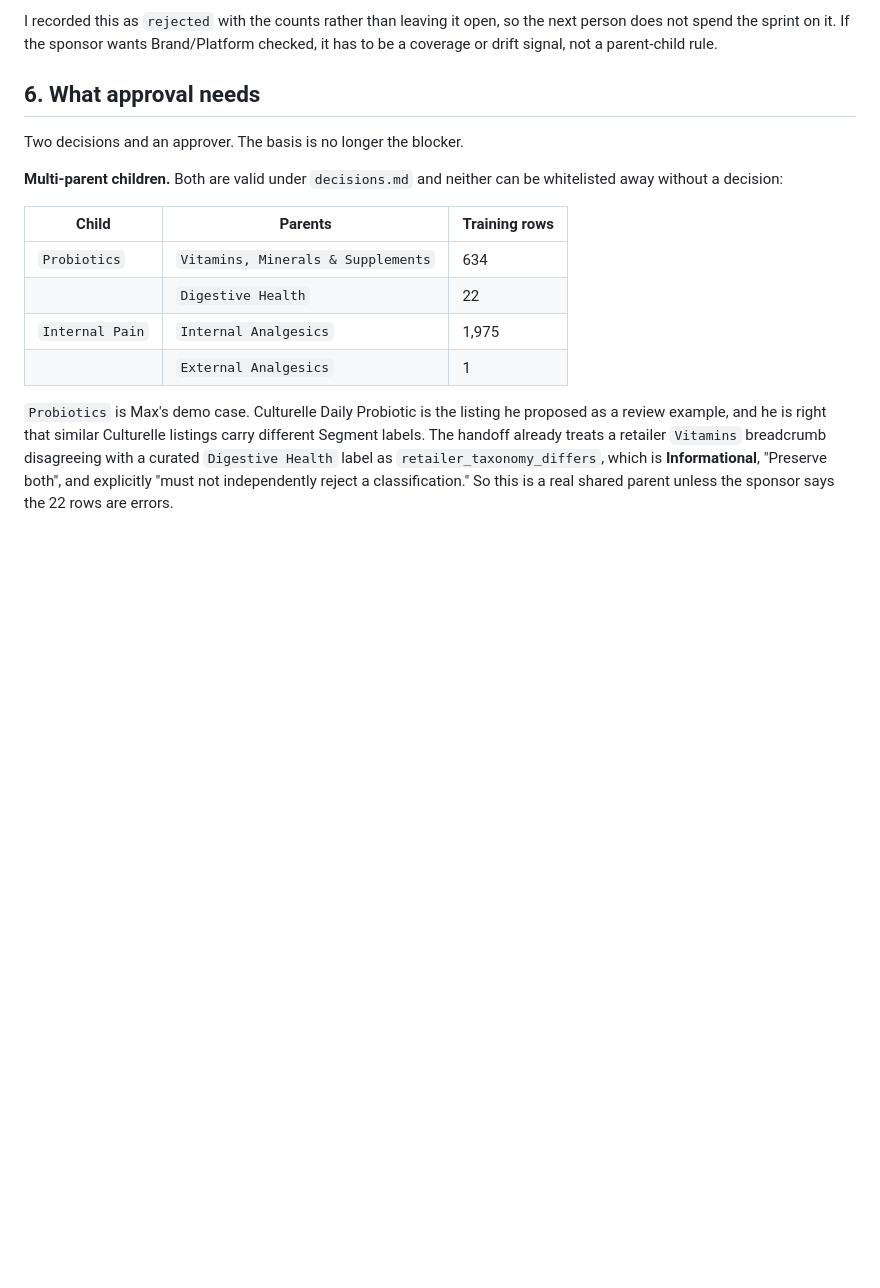
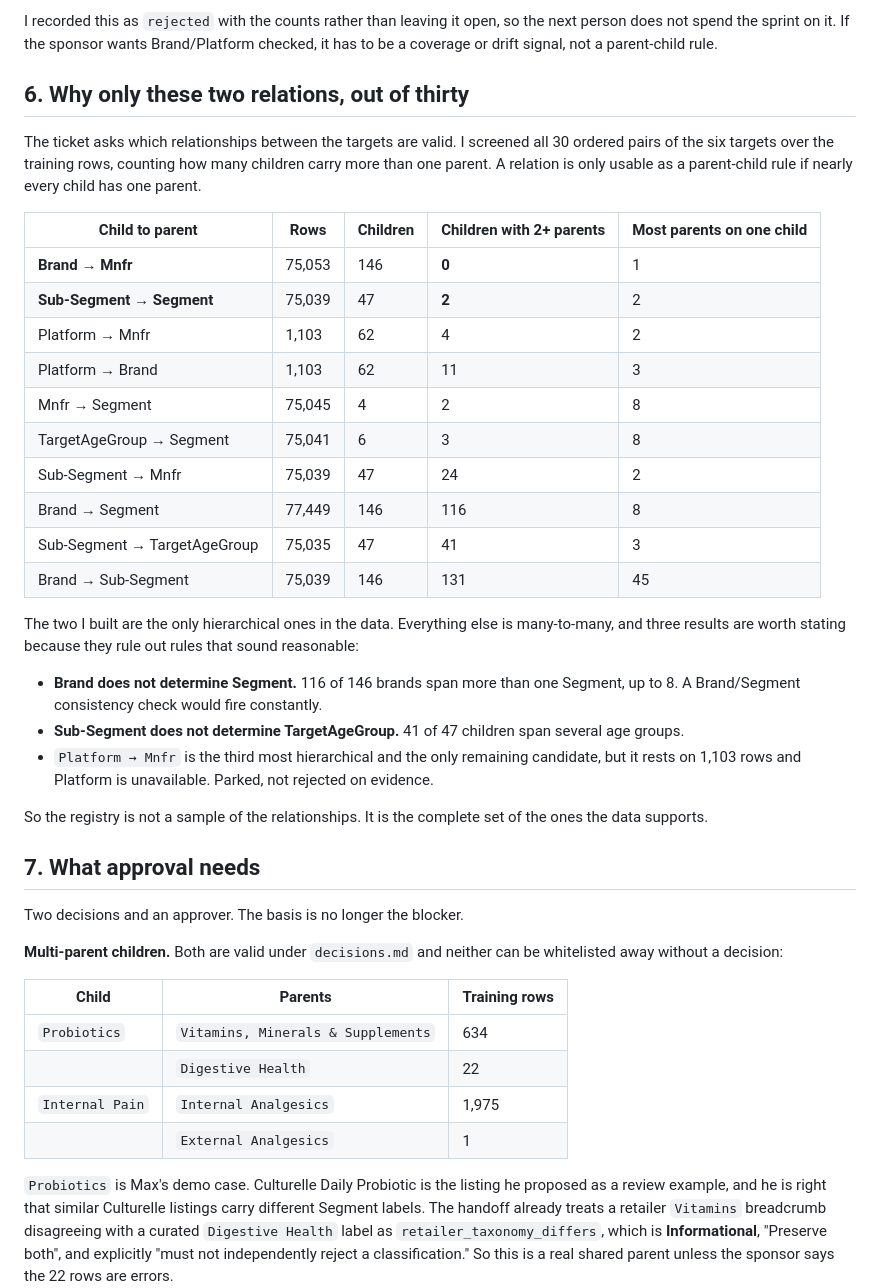
Before and after one commit to import-seb/CatalogIQ-Scope, a Markdown page: docs/integration/classification_relationship_registry.md, the part around the change. GitHub-like rendering; blank space fills up the shorter version.

Commit message:
Screened all 30 ordered target pairs and recorded why only two are hierarchical.
Brand to Mnfr has 146 children and none with a second parent. Sub-Segment to
Segment has 47 children and two. Every other pair is many-to-many, so Brand does
not determine Segment (116 of 146 brands span several) and Sub-Segment does not
determine TargetAgeGroup (41 of 47). Platform to Mnfr is the only remaining
candidate and is parked on 1,103 rows.

Co-Authored-By: Claude Opus 5 <noreply@anthropic.com>
Claude-Session: https://claude.ai/code/session_01FozJrZDXPGjoV2LhDqXu5s

```diff
--- a/docs/integration/classification_relationship_registry.md
+++ b/docs/integration/classification_relationship_registry.md
@@ -231,7 +231,42 @@ I recorded this as `rejected` with the counts rather than leaving it open, so th
 next person does not spend the sprint on it. If the sponsor wants Brand/Platform
 checked, it has to be a coverage or drift signal, not a parent-child rule.
 
-## 6. What approval needs
+## 6. Why only these two relations, out of thirty
+
+The ticket asks which relationships between the targets are valid. I screened all
+30 ordered pairs of the six targets over the training rows, counting how many
+children carry more than one parent. A relation is only usable as a parent-child
+rule if nearly every child has one parent.
+
+| Child to parent | Rows | Children | Children with 2+ parents | Most parents on one child |
+|---|---|---|---|---|
+| **Brand → Mnfr** | 75,053 | 146 | **0** | 1 |
+| **Sub-Segment → Segment** | 75,039 | 47 | **2** | 2 |
+| Platform → Mnfr | 1,103 | 62 | 4 | 2 |
+| Platform → Brand | 1,103 | 62 | 11 | 3 |
+| Mnfr → Segment | 75,045 | 4 | 2 | 8 |
+| TargetAgeGroup → Segment | 75,041 | 6 | 3 | 8 |
+| Sub-Segment → Mnfr | 75,039 | 47 | 24 | 2 |
+| Brand → Segment | 77,449 | 146 | 116 | 8 |
+| Sub-Segment → TargetAgeGroup | 75,035 | 47 | 41 | 3 |
+| Brand → Sub-Segment | 75,039 | 146 | 131 | 45 |
+
+The two I built are the only hierarchical ones in the data. Everything else is
+many-to-many, and three results are worth stating because they rule out rules
+that sound reasonable:
+
+- **Brand does not determine Segment.** 116 of 146 brands span more than one
+  Segment, up to 8. A Brand/Segment consistency check would fire constantly.
+- **Sub-Segment does not determine TargetAgeGroup.** 41 of 47 children span
+  several age groups.
+- `Platform → Mnfr` is the third most hierarchical and the only remaining
+  candidate, but it rests on 1,103 rows and Platform is unavailable. Parked, not
+  rejected on evidence.
+
+So the registry is not a sample of the relationships. It is the complete set of
+the ones the data supports.
+
+## 7. What approval needs
 
 Two decisions and an approver. The basis is no longer the blocker.
 
```
